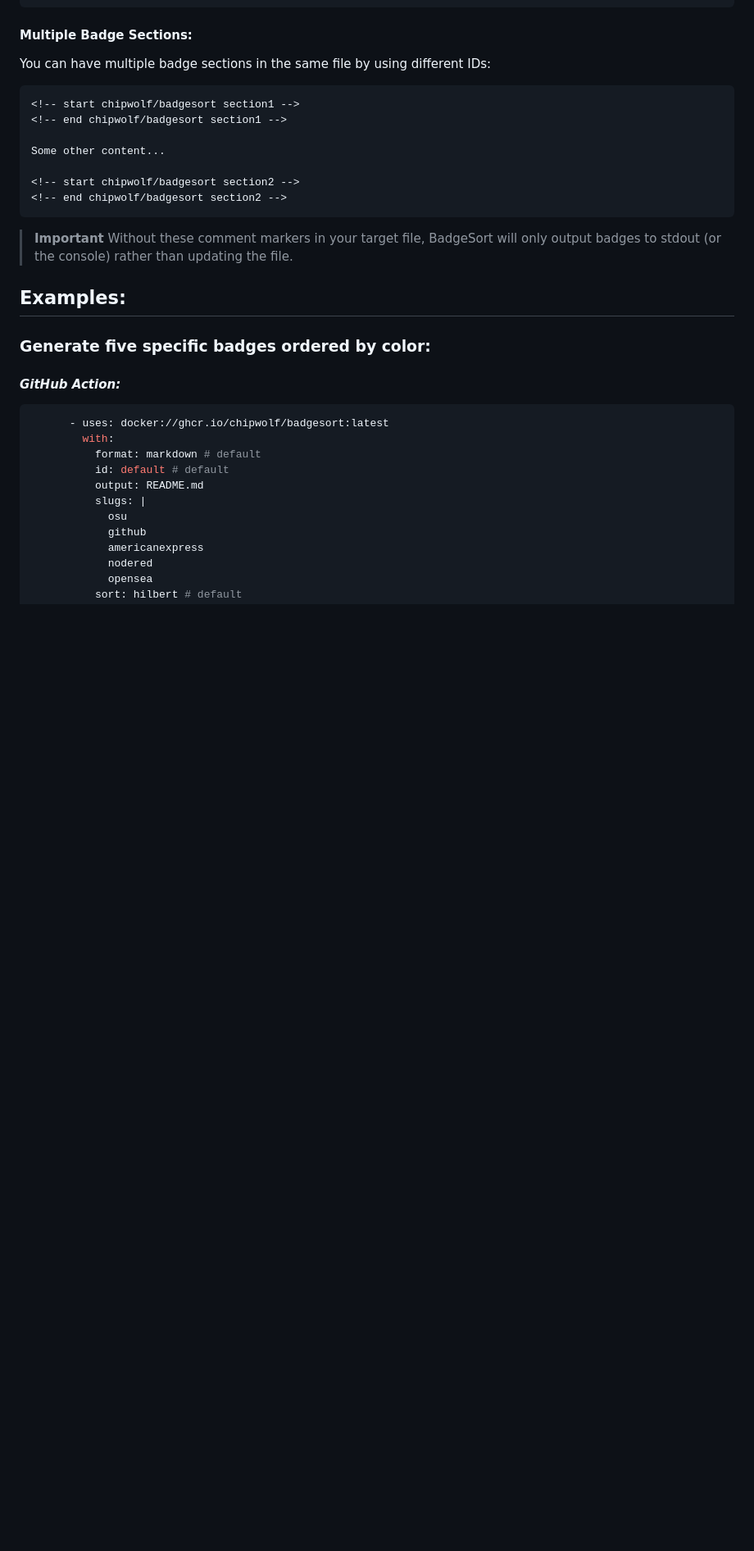
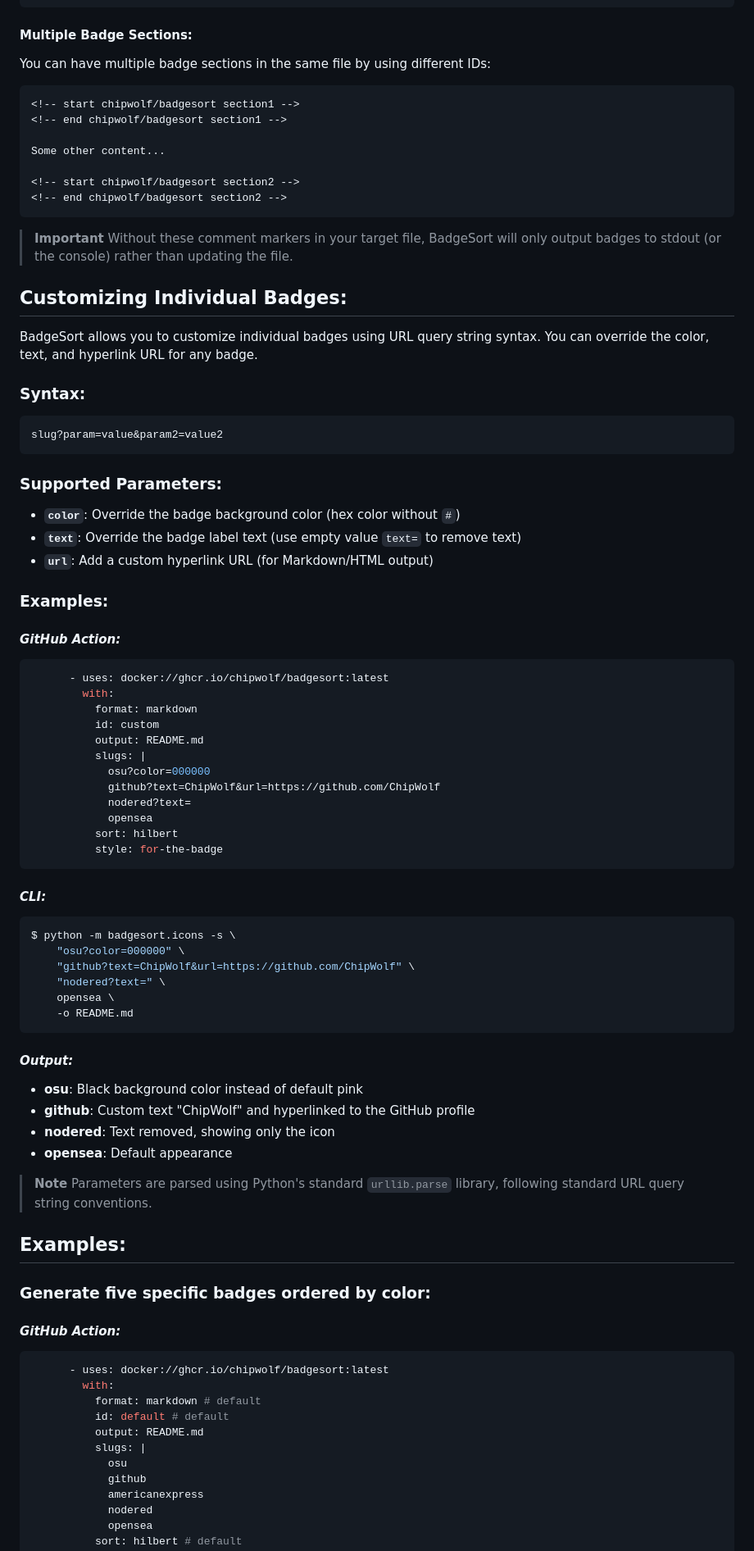
Before and after one commit to ChipWolf/BadgeSort, a Markdown page: README.md, the part around the change. Shown at 82% size. Rendered like a GitHub page; blank space fills up the shorter version.

Commit message:
Add documentation for custom badge parameters
Co-authored-by: ChipWolf <3164166+ChipWolf@users.noreply.github.com>

````diff
--- a/README.md
+++ b/README.md
@@ -91,6 +91,62 @@ Some other content...
 
 > **Important**
 > Without these comment markers in your target file, BadgeSort will only output badges to stdout (or the console) rather than updating the file.
+
+## Customizing Individual Badges:
+
+BadgeSort allows you to customize individual badges using URL query string syntax. You can override the color, text, and hyperlink URL for any badge.
+
+### Syntax:
+
+```
+slug?param=value&param2=value2
+```
+
+### Supported Parameters:
+
+- **`color`**: Override the badge background color (hex color without `#`)
+- **`text`**: Override the badge label text (use empty value `text=` to remove text)
+- **`url`**: Add a custom hyperlink URL (for Markdown/HTML output)
+
+### Examples:
+
+#### _GitHub Action:_
+
+```yaml
+      - uses: docker://ghcr.io/chipwolf/badgesort:latest
+        with:
+          format: markdown
+          id: custom
+          output: README.md
+          slugs: |
+            osu?color=000000
+            github?text=ChipWolf&url=https://github.com/ChipWolf
+            nodered?text=
+            opensea
+          sort: hilbert
+          style: for-the-badge
+```
+
+#### _CLI:_
+
+```bash
+$ python -m badgesort.icons -s \
+    "osu?color=000000" \
+    "github?text=ChipWolf&url=https://github.com/ChipWolf" \
+    "nodered?text=" \
+    opensea \
+    -o README.md
+```
+
+#### _Output:_
+
+- **osu**: Black background color instead of default pink
+- **github**: Custom text "ChipWolf" and hyperlinked to the GitHub profile
+- **nodered**: Text removed, showing only the icon
+- **opensea**: Default appearance
+
+> **Note**
+> Parameters are parsed using Python's standard `urllib.parse` library, following standard URL query string conventions.
 
 ## Examples:
 
````
